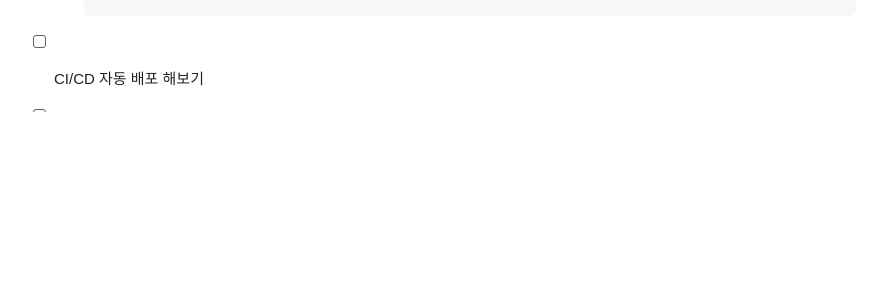
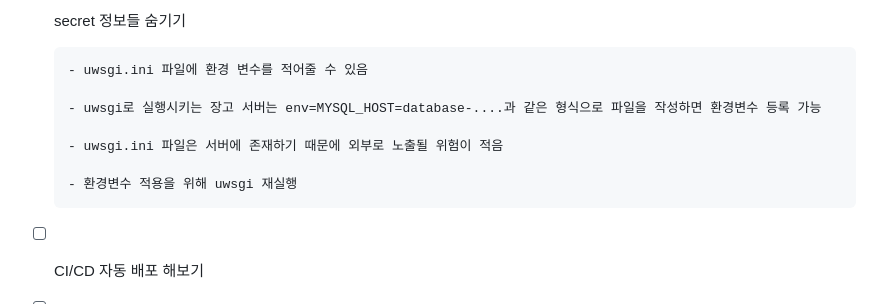
Before and after one commit to khs0415p/instagram-clone-django, a Markdown page: README.md, the part around one of its changes. GitHub-like rendering; blank space fills up the shorter version.

````diff
--- a/README.md
+++ b/README.md
@@ -179,3 +194,13 @@ http://127.0.0.1:8000/main/
+- [x] secret 정보들 숨기기
+  ```
+  - uwsgi.ini 파일에 환경 변수를 적어줄 수 있음
+
+  - uwsgi로 실행시키는 장고 서버는 env=MYSQL_HOST=database-....과 같은 형식으로 파일을 작성하면 환경변수 등록 가능
+
+  - uwsgi.ini 파일은 서버에 존재하기 때문에 외부로 노출될 위험이 적음
+
+  - 환경변수 적용을 위해 uwsgi 재실행
+  ```
 
 - [ ] CI/CD 자동 배포 해보기
 
````
Also changed, not shown: other parts of README.md (+15 -0 lines).
